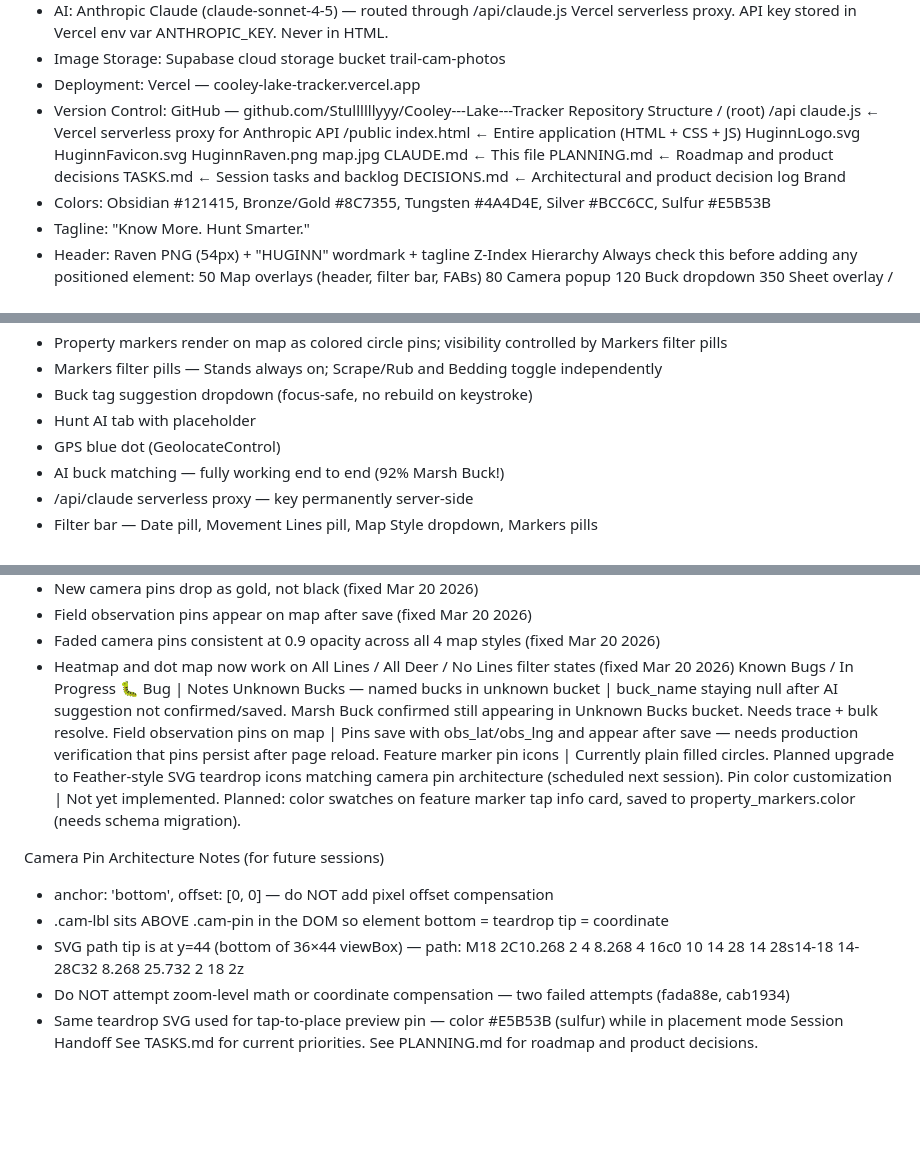
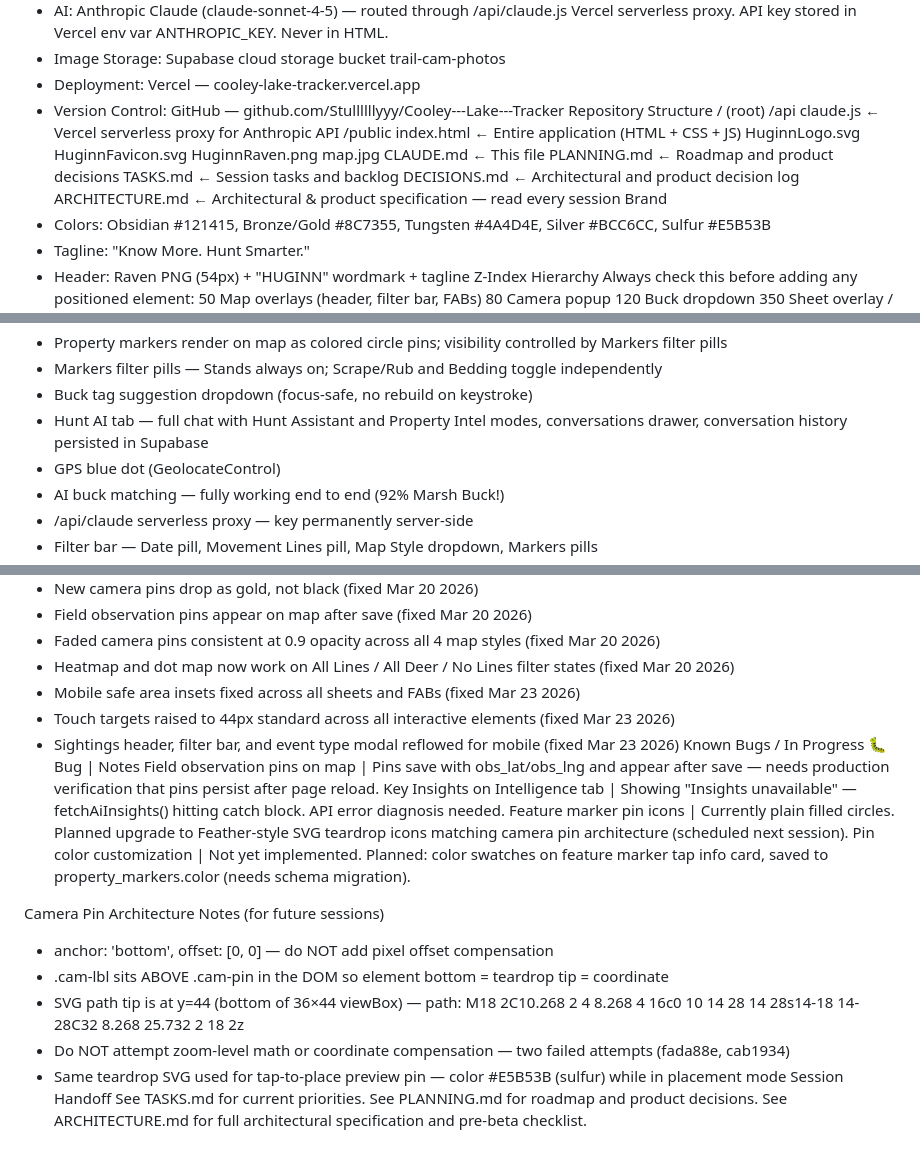
Before and after one commit to Stullllllyyy/Cooley---Lake---Tracker, a Markdown page: CLAUDE.md, 3 parts joined by grey strips. Drawn GitHub-style; blank space fills up the shorter version.

```diff
--- a/CLAUDE.md
+++ b/CLAUDE.md
@@ -11,7 +11,7 @@ Tech Stack
 * Deployment: Vercel — cooley-lake-tracker.vercel.app
 * Version Control: GitHub — github.com/Stullllllyyy/Cooley---Lake---Tracker
 Repository Structure
-/ (root)   /api     claude.js         ← Vercel serverless proxy for Anthropic API   /public     index.html        ← Entire application (HTML + CSS + JS)     HuginnLogo.svg     HuginnFavicon.svg     HuginnRaven.png     map.jpg   CLAUDE.md           ← This file   PLANNING.md         ← Roadmap and product decisions   TASKS.md            ← Session tasks and backlog   DECISIONS.md        ← Architectural and product decision log
+/ (root)   /api     claude.js         ← Vercel serverless proxy for Anthropic API   /public     index.html        ← Entire application (HTML + CSS + JS)     HuginnLogo.svg     HuginnFavicon.svg     HuginnRaven.png     map.jpg   CLAUDE.md           ← This file   PLANNING.md         ← Roadmap and product decisions   TASKS.md            ← Session tasks and backlog   DECISIONS.md        ← Architectural and product decision log   ARCHITECTURE.md     ← Architectural & product specification — read every session
 Brand
 * Colors: Obsidian #121415, Bronze/Gold #8C7355, Tungsten #4A4D4E, Silver #BCC6CC, Sulfur #E5B53B
 * Tagline: "Know More. Hunt Smarter."
@@ -92,7 +93,7 @@ Current Build Status — What's Working ✅
 * Property markers render on map as colored circle pins; visibility controlled by Markers filter pills
 * Markers filter pills — Stands always on; Scrape/Rub and Bedding toggle independently
 * Buck tag suggestion dropdown (focus-safe, no rebuild on keystroke)
-* Hunt AI tab with placeholder
+* Hunt AI tab — full chat with Hunt Assistant and Property Intel modes, conversations drawer, conversation history persisted in Supabase
 * GPS blue dot (GeolocateControl)
 * AI buck matching — fully working end to end (92% Marsh Buck!)
 * /api/claude serverless proxy — key permanently server-side
@@ -113,10 +114,13 @@ Current Build Status — What's Working ✅
 * Field observation pins appear on map after save (fixed Mar 20 2026)
 * Faded camera pins consistent at 0.9 opacity across all 4 map styles (fixed Mar 20 2026)
 * Heatmap and dot map now work on All Lines / All Deer / No Lines filter states (fixed Mar 20 2026)
+* Mobile safe area insets fixed across all sheets and FABs (fixed Mar 23 2026)
+* Touch targets raised to 44px standard across all interactive elements (fixed Mar 23 2026)
+* Sightings header, filter bar, and event type modal reflowed for mobile (fixed Mar 23 2026)
 Known Bugs / In Progress 🐛
 Bug | Notes
-Unknown Bucks — named bucks in unknown bucket | buck_name staying null after AI suggestion not confirmed/saved. Marsh Buck confirmed still appearing in Unknown Bucks bucket. Needs trace + bulk resolve.
 Field observation pins on map | Pins save with obs_lat/obs_lng and appear after save — needs production verification that pins persist after page reload.
+Key Insights on Intelligence tab | Showing "Insights unavailable" — fetchAiInsights() hitting catch block. API error diagnosis needed.
 Feature marker pin icons | Currently plain filled circles. Planned upgrade to Feather-style SVG teardrop icons matching camera pin architecture (scheduled next session).
 Pin color customization | Not yet implemented. Planned: color swatches on feature marker tap info card, saved to property_markers.color (needs schema migration).
 
@@ -127,4 +131,4 @@ Camera Pin Architecture Notes (for future sessions)
 * Do NOT attempt zoom-level math or coordinate compensation — two failed attempts (fada88e, cab1934)
 * Same teardrop SVG used for tap-to-place preview pin — color #E5B53B (sulfur) while in placement mode
 Session Handoff
-See TASKS.md for current priorities. See PLANNING.md for roadmap and product decisions.
+See TASKS.md for current priorities. See PLANNING.md for roadmap and product decisions. See ARCHITECTURE.md for full architectural specification and pre-beta checklist.
```
Also changed, not shown: other parts of CLAUDE.md (+1 -0 lines).
